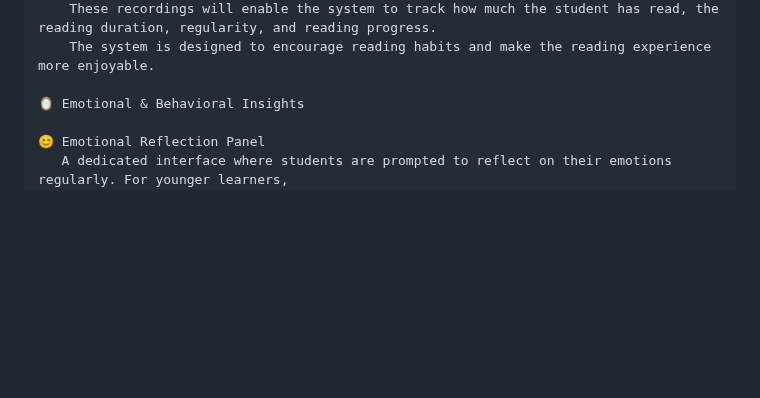
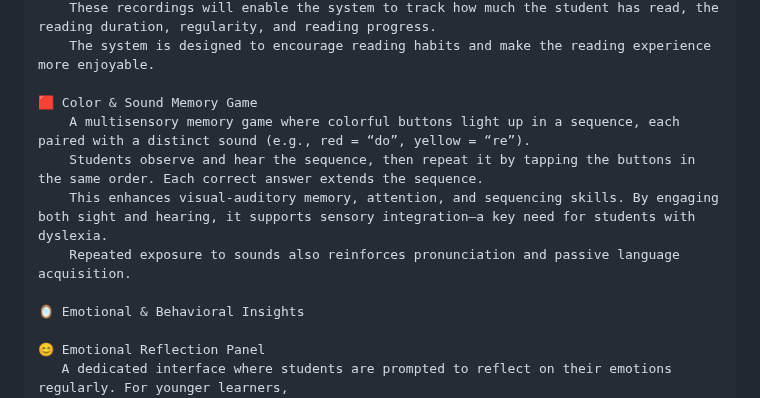
Before and after one commit to busracankit/GROUP-69, a Markdown page: README.md, the part around one of its changes. Rendered like a GitHub page; folded sections open; blank space fills up the shorter version.

Commit message:
Update README.md
A new development idea has been added.

```diff
--- a/README.md
+++ b/README.md
@@ -684,6 +684,12 @@ Daily Scrum: [Sprint 3 Daily Scrum](https://github.com/busracankit/GROUP-69/tree
         These recordings will enable the system to track how much the student has read, the reading duration, regularity, and reading progress.
         The system is designed to encourage reading habits and make the reading experience more enjoyable.
 
+    🟥 Color & Sound Memory Game
+        A multisensory memory game where colorful buttons light up in a sequence, each paired with a distinct sound (e.g., red = “do”, yellow = “re”).
+        Students observe and hear the sequence, then repeat it by tapping the buttons in the same order. Each correct answer extends the sequence.
+        This enhances visual-auditory memory, attention, and sequencing skills. By engaging both sight and hearing, it supports sensory integration—a key need for students with dyslexia.
+        Repeated exposure to sounds also reinforces pronunciation and passive language acquisition.
+
     🪞 Emotional & Behavioral Insights
 
     😊 Emotional Reflection Panel
```
Also changed, not shown: other parts of README.md (+0 -1 lines).
